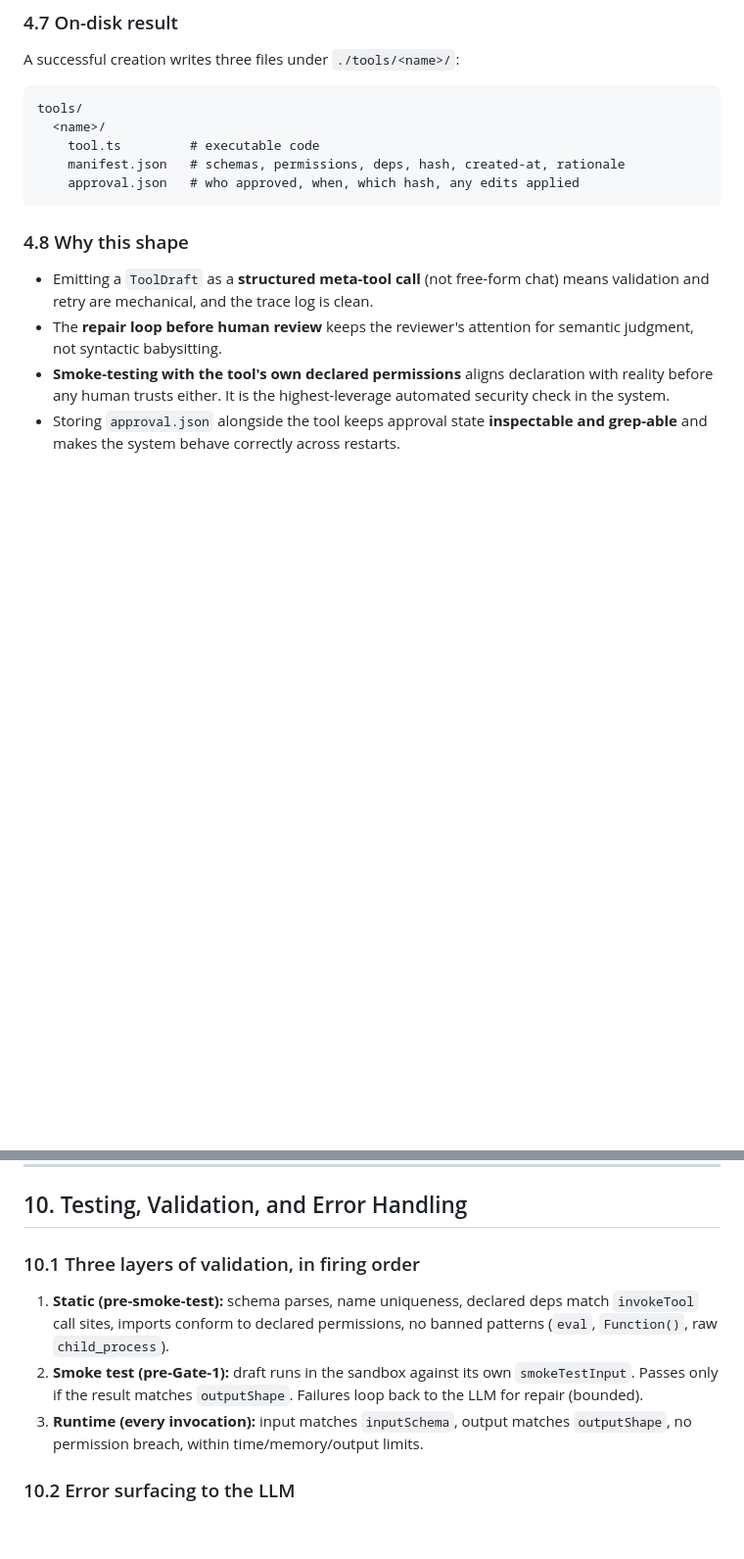
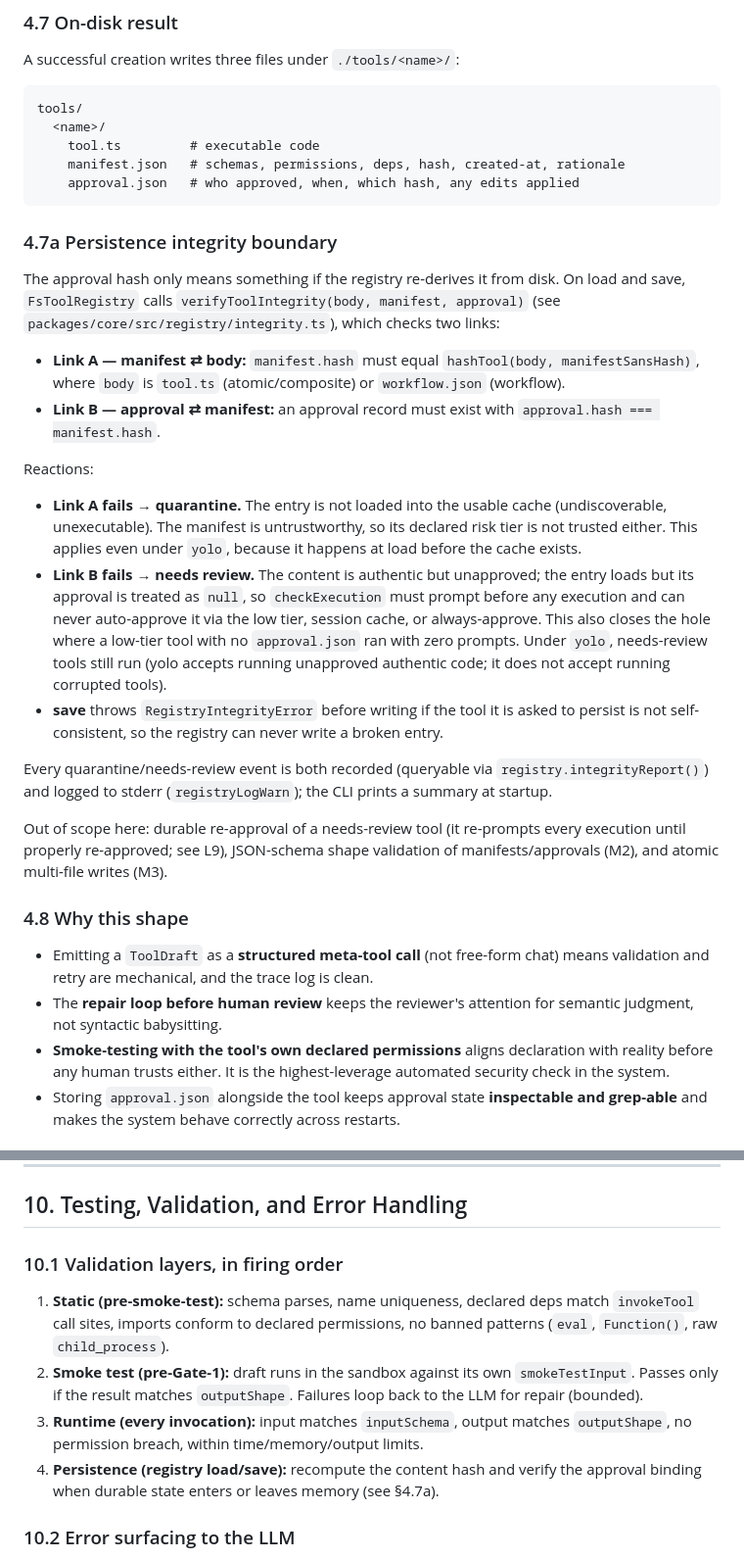
Before and after one commit to slior/meta-agent, a Markdown page: docs/meta-tool-design.md, 2 parts joined by grey strips. Shown at 98% size. Rendered like a GitHub page; blank space fills up the shorter version.

Commit message:
docs: document registry integrity boundary and decision record
Co-authored-by: Cursor <cursoragent@cursor.com>

````diff
--- a/docs/meta-tool-design.md
+++ b/docs/meta-tool-design.md
@@ -223,6 +223,23 @@ tools/
     manifest.json   # schemas, permissions, deps, hash, created-at, rationale
     approval.json   # who approved, when, which hash, any edits applied
 ```
+
+### 4.7a Persistence integrity boundary
+
+The approval hash only means something if the registry re-derives it from disk. On load and save, `FsToolRegistry` calls `verifyToolIntegrity(body, manifest, approval)` (see `packages/core/src/registry/integrity.ts`), which checks two links:
+
+- **Link A — manifest ⇄ body:** `manifest.hash` must equal `hashTool(body, manifestSansHash)`, where `body` is `tool.ts` (atomic/composite) or `workflow.json` (workflow).
+- **Link B — approval ⇄ manifest:** an approval record must exist with `approval.hash === manifest.hash`.
+
+Reactions:
+
+- **Link A fails → quarantine.** The entry is not loaded into the usable cache (undiscoverable, unexecutable). The manifest is untrustworthy, so its declared risk tier is not trusted either. This applies even under `yolo`, because it happens at load before the cache exists.
+- **Link B fails → needs review.** The content is authentic but unapproved; the entry loads but its approval is treated as `null`, so `checkExecution` must prompt before any execution and can never auto-approve it via the low tier, session cache, or always-approve. This also closes the hole where a low-tier tool with no `approval.json` ran with zero prompts. Under `yolo`, needs-review tools still run (yolo accepts running unapproved authentic code; it does not accept running corrupted tools).
+- **save** throws `RegistryIntegrityError` before writing if the tool it is asked to persist is not self-consistent, so the registry can never write a broken entry.
+
+Every quarantine/needs-review event is both recorded (queryable via `registry.integrityReport()`) and logged to stderr (`registryLogWarn`); the CLI prints a summary at startup.
+
+Out of scope here: durable re-approval of a needs-review tool (it re-prompts every execution until properly re-approved; see L9), JSON-schema shape validation of manifests/approvals (M2), and atomic multi-file writes (M3).
 
 ### 4.8 Why this shape
 
@@ -729,11 +746,12 @@ The `core` package must not import from `cli`. TypeScript project references enf
 
 ## 10. Testing, Validation, and Error Handling
 
-### 10.1 Three layers of validation, in firing order
+### 10.1 Validation layers, in firing order
 
 1. **Static (pre-smoke-test):** schema parses, name uniqueness, declared deps match `invokeTool` call sites, imports conform to declared permissions, no banned patterns (`eval`, `Function()`, raw `child_process`).
 2. **Smoke test (pre-Gate-1):** draft runs in the sandbox against its own `smokeTestInput`. Passes only if the result matches `outputShape`. Failures loop back to the LLM for repair (bounded).
 3. **Runtime (every invocation):** input matches `inputSchema`, output matches `outputShape`, no permission breach, within time/memory/output limits.
+4. **Persistence (registry load/save):** recompute the content hash and verify the approval binding when durable state enters or leaves memory (see §4.7a).
 
 ### 10.2 Error surfacing to the LLM
 
````
Also changed, not shown: other parts of docs/meta-tool-design.md (+12 -0 lines), docs/repo_structure.md (+2 -0 lines).
